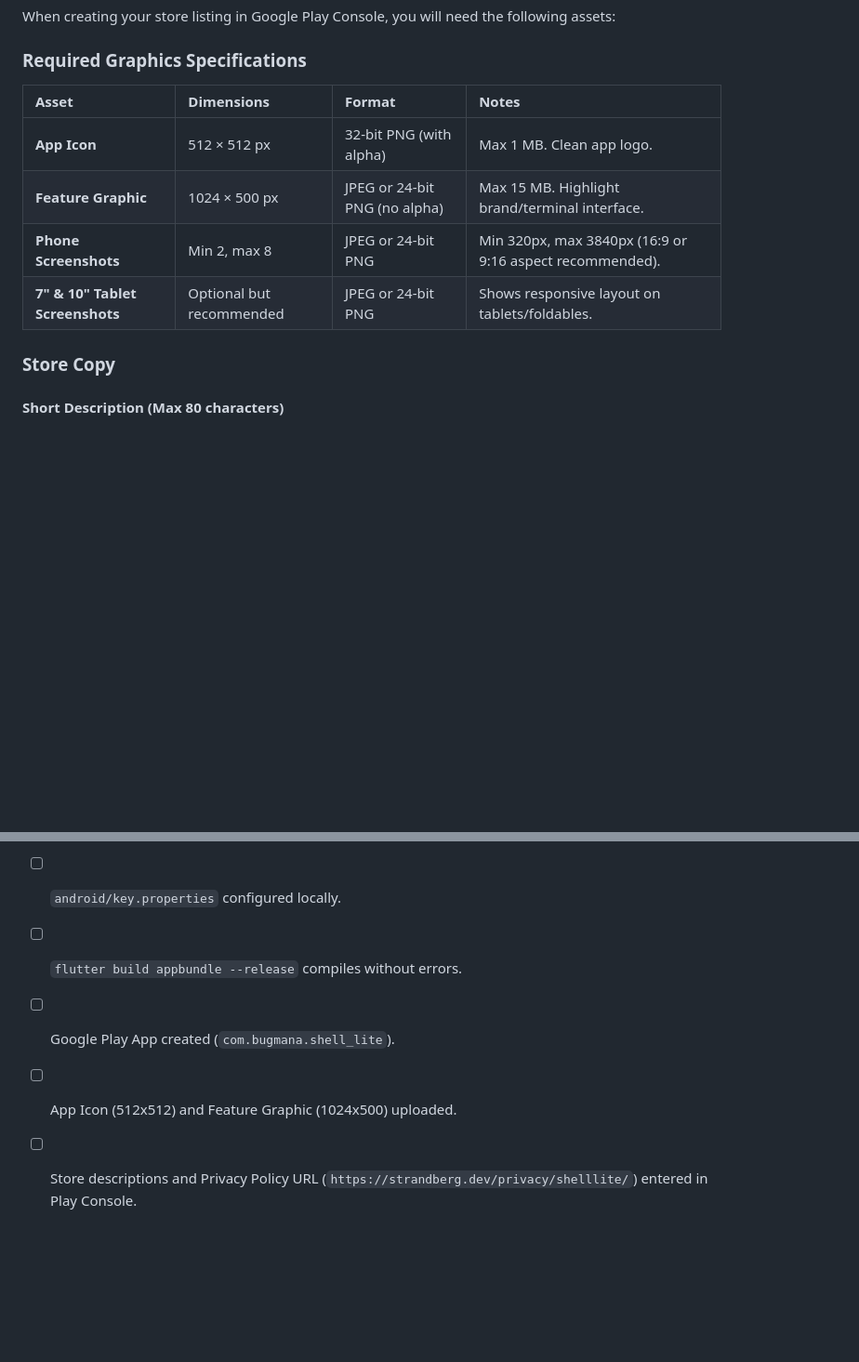
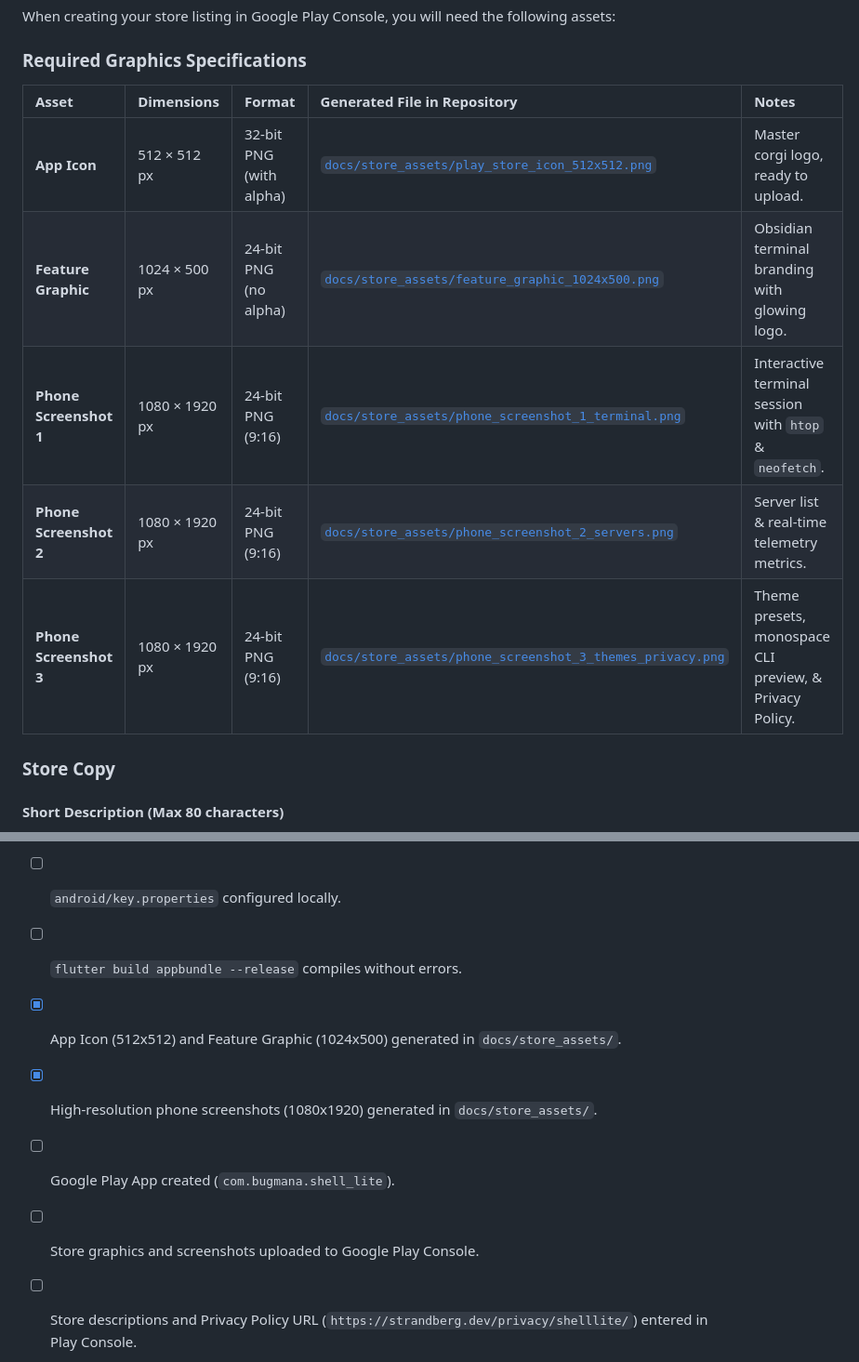
Before and after one commit to bugmana/ShellLite, a Markdown page: docs/GOOGLE_PLAY_HANDOVER.md, 2 parts joined by grey strips. Shown at 93% size. Drawn GitHub-style; blank space fills up the shorter version.

Commit message:
docs(playstore): link generated store graphical assets in handover guide

```diff
--- a/docs/GOOGLE_PLAY_HANDOVER.md
+++ b/docs/GOOGLE_PLAY_HANDOVER.md
@@ -83,12 +83,13 @@ When creating your store listing in Google Play Console, you will need the follo
 
 ### Required Graphics Specifications
 
-| Asset | Dimensions | Format | Notes |
-| :--- | :--- | :--- | :--- |
-| **App Icon** | 512 × 512 px | 32-bit PNG (with alpha) | Max 1 MB. Clean app logo. |
-| **Feature Graphic** | 1024 × 500 px | JPEG or 24-bit PNG (no alpha) | Max 15 MB. Highlight brand/terminal interface. |
-| **Phone Screenshots** | Min 2, max 8 | JPEG or 24-bit PNG | Min 320px, max 3840px (16:9 or 9:16 aspect recommended). |
-| **7" & 10" Tablet Screenshots** | Optional but recommended | JPEG or 24-bit PNG | Shows responsive layout on tablets/foldables. |
+| Asset | Dimensions | Format | Generated File in Repository | Notes |
+| :--- | :--- | :--- | :--- | :--- |
+| **App Icon** | 512 × 512 px | 32-bit PNG (with alpha) | [`docs/store_assets/play_store_icon_512x512.png`](file:///home/aron/projects/ShellLite/docs/store_assets/play_store_icon_512x512.png) | Master corgi logo, ready to upload. |
+| **Feature Graphic** | 1024 × 500 px | 24-bit PNG (no alpha) | [`docs/store_assets/feature_graphic_1024x500.png`](file:///home/aron/projects/ShellLite/docs/store_assets/feature_graphic_1024x500.png) | Obsidian terminal branding with glowing logo. |
+| **Phone Screenshot 1** | 1080 × 1920 px | 24-bit PNG (9:16) | [`docs/store_assets/phone_screenshot_1_terminal.png`](file:///home/aron/projects/ShellLite/docs/store_assets/phone_screenshot_1_terminal.png) | Interactive terminal session with `htop` & `neofetch`. |
+| **Phone Screenshot 2** | 1080 × 1920 px | 24-bit PNG (9:16) | [`docs/store_assets/phone_screenshot_2_servers.png`](file:///home/aron/projects/ShellLite/docs/store_assets/phone_screenshot_2_servers.png) | Server list & real-time telemetry metrics. |
+| **Phone Screenshot 3** | 1080 × 1920 px | 24-bit PNG (9:16) | [`docs/store_assets/phone_screenshot_3_themes_privacy.png`](file:///home/aron/projects/ShellLite/docs/store_assets/phone_screenshot_3_themes_privacy.png) | Theme presets, monospace CLI preview, & Privacy Policy. |
 
 ### Store Copy
 
@@ -216,8 +217,10 @@ To enable GitHub Actions to automatically sign `.aab` files:
 - [ ] Keystore generated & backed up offsite.
 - [ ] `android/key.properties` configured locally.
 - [ ] `flutter build appbundle --release` compiles without errors.
+- [x] App Icon (512x512) and Feature Graphic (1024x500) generated in `docs/store_assets/`.
+- [x] High-resolution phone screenshots (1080x1920) generated in `docs/store_assets/`.
 - [ ] Google Play App created (`com.bugmana.shell_lite`).
-- [ ] App Icon (512x512) and Feature Graphic (1024x500) uploaded.
+- [ ] Store graphics and screenshots uploaded to Google Play Console.
 - [ ] Store descriptions and Privacy Policy URL (`https://strandberg.dev/privacy/shelllite/`) entered in Play Console.
 - [ ] Mandatory questionnaires (Data Safety, Content Rating, Ads) completed using Section 4 declarations.
 - [ ] Upload `.aab` to Internal Testing track for first verification.
```
